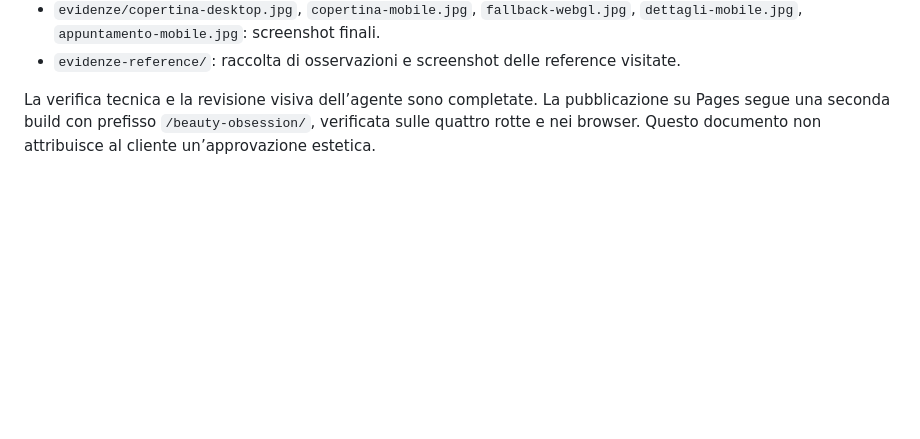
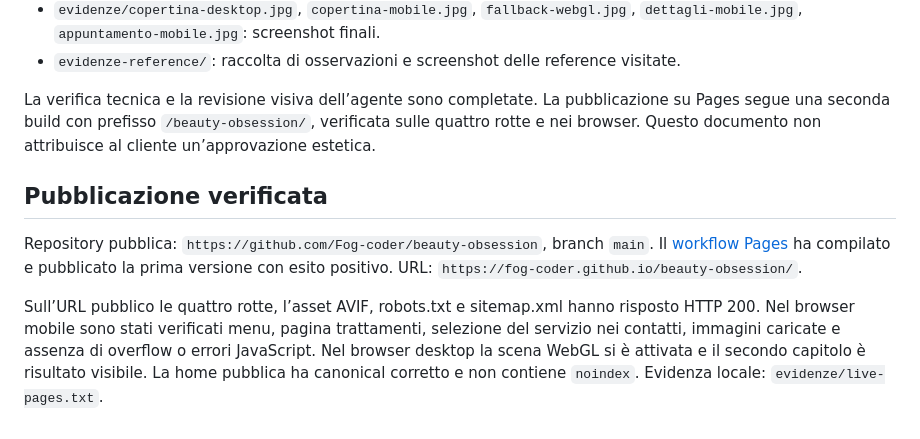
Before and after one commit to Fog-coder/beauty-obsession, a Markdown page: design/VERIFICHE.md, the part around the change. Rendered like a GitHub page; blank space fills up the shorter version.

```diff
--- a/design/VERIFICHE.md
+++ b/design/VERIFICHE.md
@@ -58,3 +58,9 @@ Il JavaScript principale è circa 57 KB gzip; il modulo grafico dinamico circa 2
 - `evidenze-reference/`: raccolta di osservazioni e screenshot delle reference visitate.
 
 La verifica tecnica e la revisione visiva dell’agente sono completate. La pubblicazione su Pages segue una seconda build con prefisso `/beauty-obsession/`, verificata sulle quattro rotte e nei browser. Questo documento non attribuisce al cliente un’approvazione estetica.
+
+## Pubblicazione verificata
+
+Repository pubblica: `https://github.com/Fog-coder/beauty-obsession`, branch `main`. Il [workflow Pages](https://github.com/Fog-coder/beauty-obsession/actions/runs/35991217878) ha compilato e pubblicato la prima versione con esito positivo. URL: `https://fog-coder.github.io/beauty-obsession/`.
+
+Sull’URL pubblico le quattro rotte, l’asset AVIF, robots.txt e sitemap.xml hanno risposto HTTP 200. Nel browser mobile sono stati verificati menu, pagina trattamenti, selezione del servizio nei contatti, immagini caricate e assenza di overflow o errori JavaScript. Nel browser desktop la scena WebGL si è attivata e il secondo capitolo è risultato visibile. La home pubblica ha canonical corretto e non contiene `noindex`. Evidenza locale: `evidenze/live-pages.txt`.
```
Also changed, not shown: design/DIREZIONE.md (+1 -1 lines), sito/README.md (+1 -1 lines).
